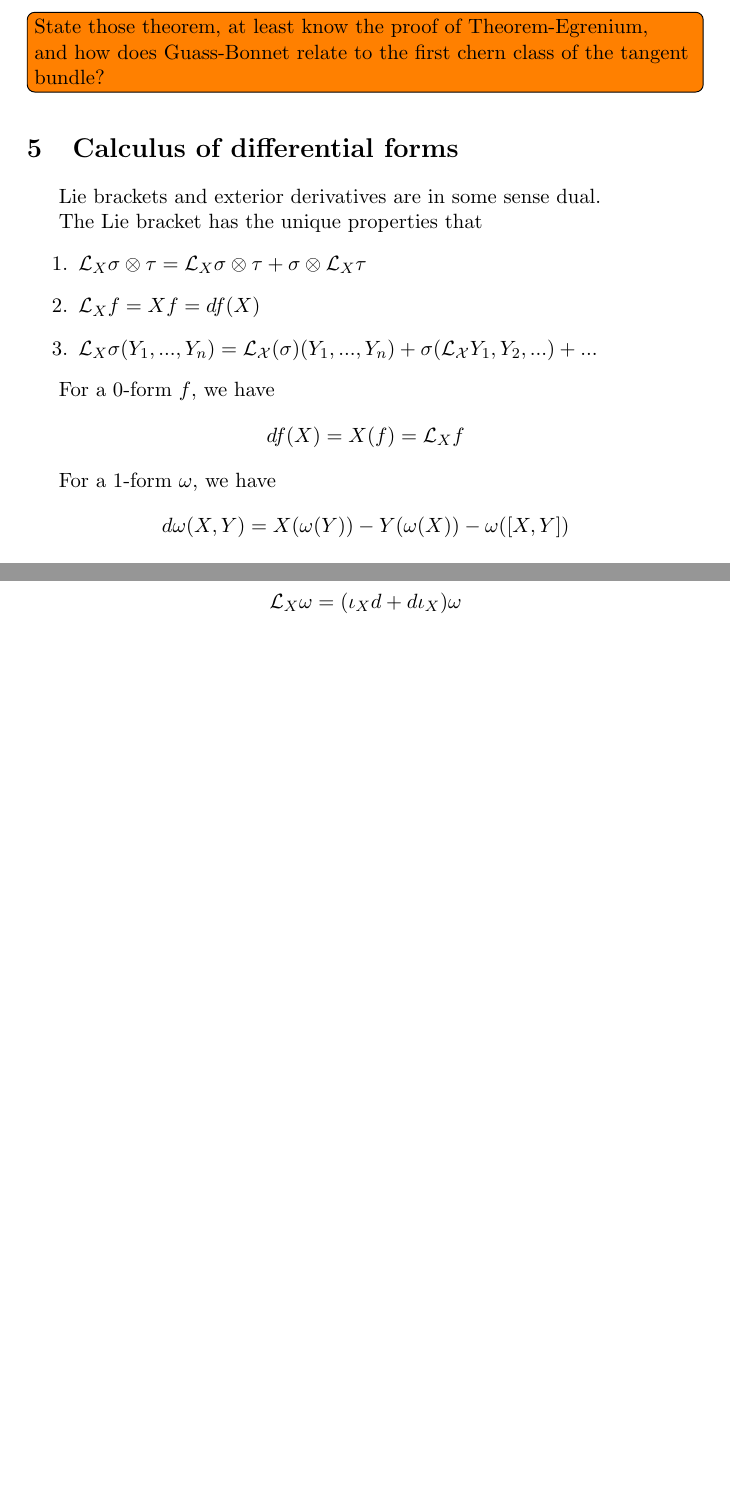
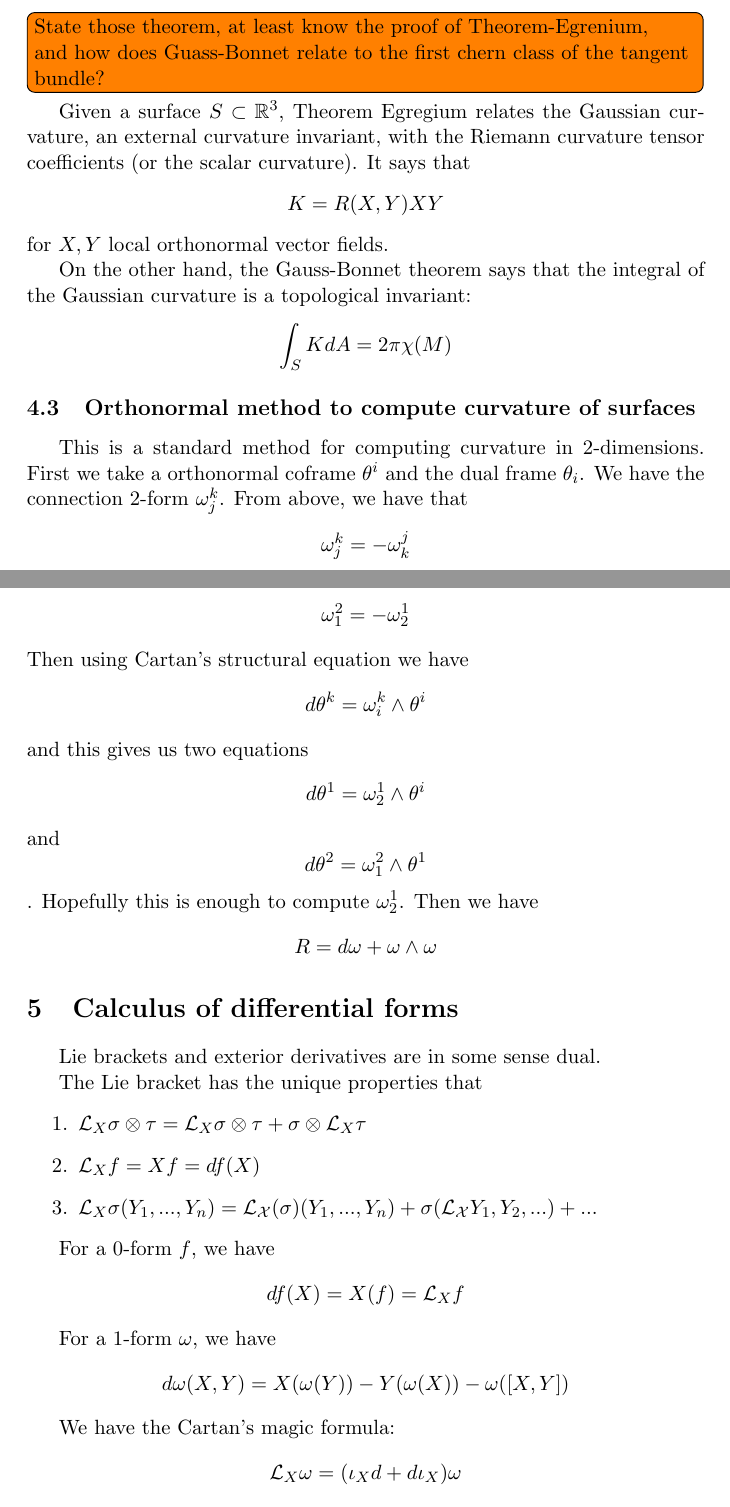
Before and after one commit to leon2k2k2k/harvard-qual, a LaTeX document (DG.tex): two parts of pages 8 and 9 of 9, joined at a grey line, cut so that both start at the same text, the shorter picture padded with empty space. Compiled offline with pdfLaTeX.

Commit message:
Added the orthonormal method

```diff
--- a/DG.tex
+++ b/DG.tex
@@ -308,6 +308,41 @@ $$
 \subsection{Gauss-Bonnet, Theorem-Egrenium}
 \todo[inline]{State those theorem, at least know the proof of Theorem-Egrenium, and how does Guass-Bonnet relate to the first chern class of the tangent bundle?}
 
+Given a surface $S \subset \mathbb{R}^3$, Theorem Egregium relates the Gaussian curvature, an external curvature invariant, with the Riemann curvature tensor coefficients (or the scalar curvature). It says that
+$$
+K = R(X, Y) X Y
+$$
+for $X, Y$ local orthonormal vector fields.
+
+On the other hand, the Gauss-Bonnet theorem says that the integral of the Gaussian curvature is a topological invariant:
+$$
+\int_S K dA = 2 \pi \chi(M)
+$$
+
+\subsection{Orthonormal method to compute curvature of surfaces}
+This is a standard method for computing curvature in 2-dimensions. First we take a orthonormal coframe $\theta^i$ and the dual frame $\theta_i$. We have the connection 2-form $\omega_j ^k$. From above, we have that
+$$
+\omega_j ^k = - \omega_k ^j
+$$
+This tells us right away that we only have to calculate
+$$
+\omega_1 ^2 = - \omega_2 ^1
+$$
+Then using Cartan's structural equation we have $$
+d\theta^k = \omega^k _i \wedge \theta^i
+$$
+and this gives us two equations
+$$
+d\theta^1 = \omega^1 _2 \wedge \theta^i
+$$ and
+$$
+d\theta^2 = \omega^2 _1 \wedge \theta^1
+$$.
+Hopefully this is enough to compute $\omega^1_2$. Then we have
+$$
+R = d \omega + \omega \wedge \omega
+$$
+
 
 \section{Calculus of differential forms}
 Lie brackets and exterior derivatives are in some sense dual.
```
